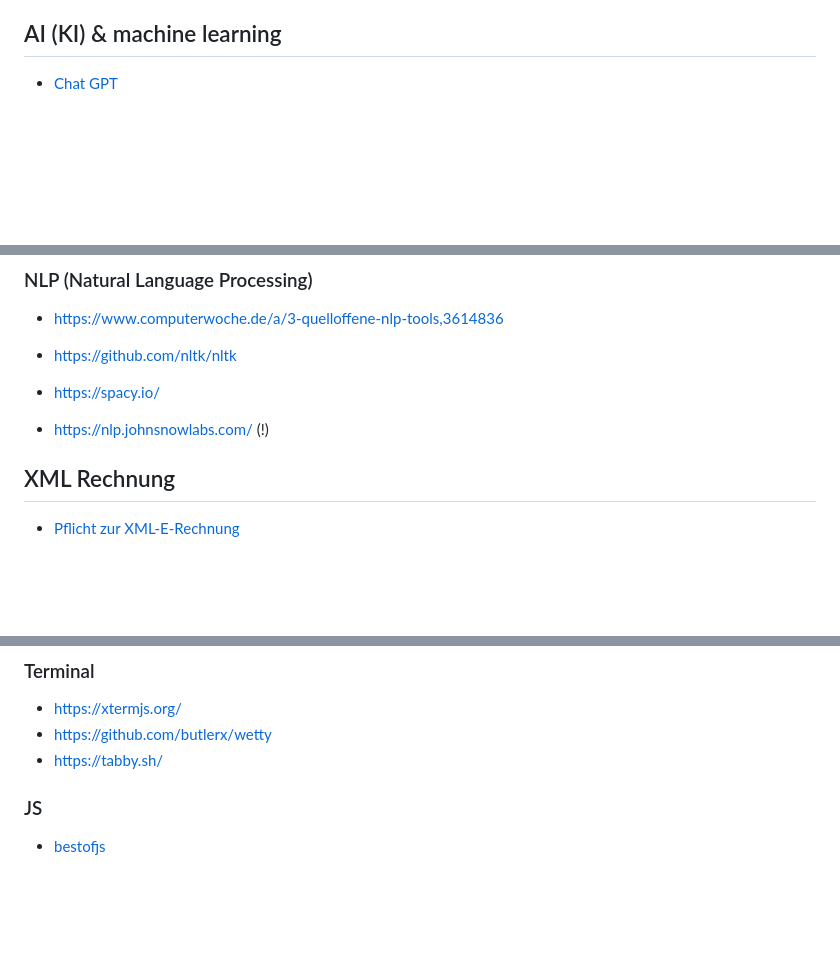
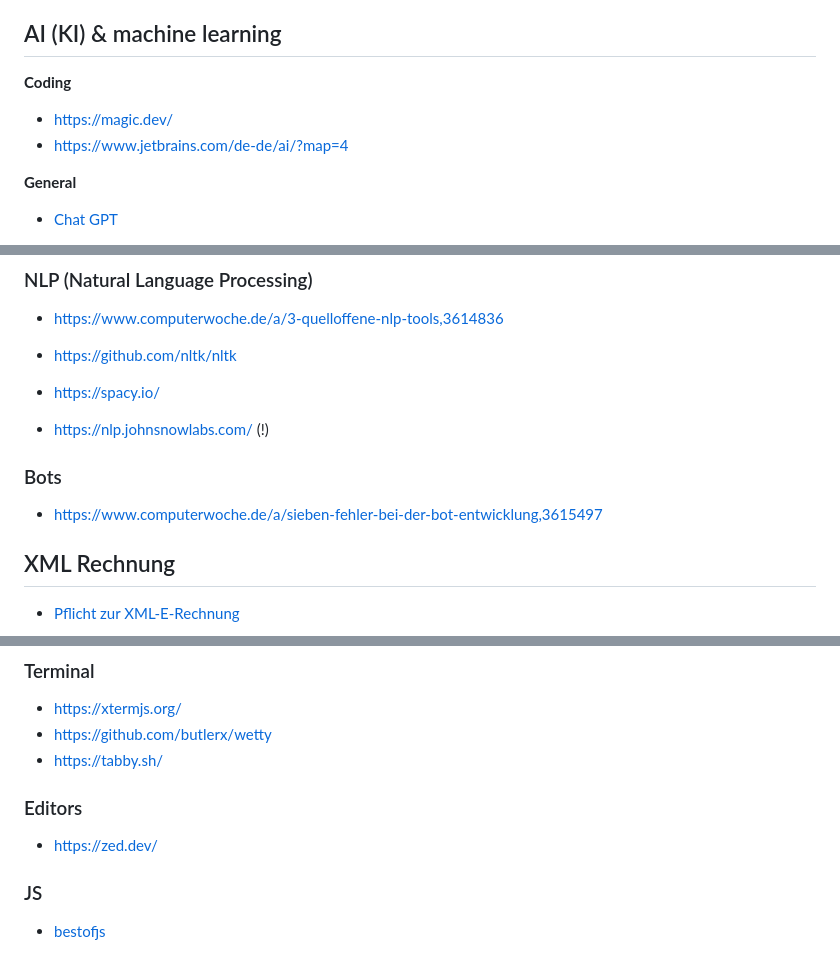
Before and after one commit to Thoregon/ThoregonWiki, a Markdown page: links/devlinks.md, 3 parts joined by grey strips. Drawn GitHub-style; blank space fills up the shorter version.

```diff
--- a/links/devlinks.md
+++ b/links/devlinks.md
@@ -79,6 +79,11 @@ Collection of URL's
 
 ## AI (KI) & machine learning
 
+**Coding**
+- https://magic.dev/
+- https://www.jetbrains.com/de-de/ai/?map=4
+
+**General**
 - [Chat GPT](https://chat.openai.com/)
   - Discord https://discord.com/channels/974519864045756446/1047565374645870743
   - https://www.google.com/search?q=create+a+chatgpt+prompt&rlz=1C9BKJA_enAT726AT726&oq=create+a+chatgpt+prom&gs_lcrp=EgZjaHJvbWUqCwgAEAAYDRgTGIAEMgsIABAAGA0YExiABDILCAEQABgNGBMYgAQyBggCEEUYOTIMCAMQABgKGBMYFhge0gEJMTU5MjhqMGo3qAIAsAIA&hl=de&sourceid=chrome-mobile&ie=UTF-8
@@ -153,6 +160,10 @@ deepfake abwehr:
 - https://github.com/nltk/nltk
 - https://spacy.io/
 - https://nlp.johnsnowlabs.com/  (!)
+
+### Bots
+
+- https://www.computerwoche.de/a/sieben-fehler-bei-der-bot-entwicklung,3615497
 
 ## XML Rechnung
 
@@ -369,6 +380,10 @@ https://www.heise.de/hintergrund/Hackersoftware-Rechtliche-Unsicherheiten-bei-Ha
 - https://xtermjs.org/
 - https://github.com/butlerx/wetty
 - https://tabby.sh/
+
+### Editors
+
+- https://zed.dev/
 
 ### JS
 
```
Also changed, not shown: other parts of links/devlinks.md (+3 -1 lines), b-coop/infrastructure test setup.md (+5 -0 lines), links/surveillance.md (+1 -0 lines).
